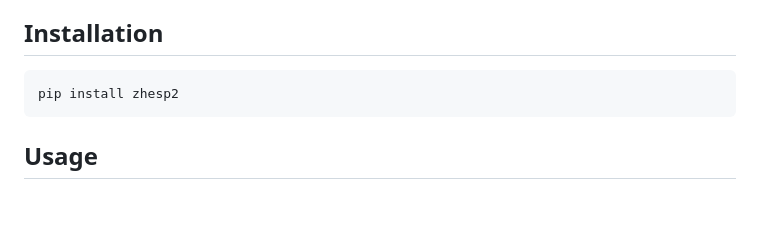
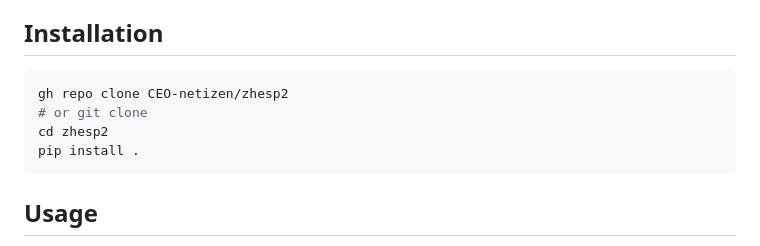
Before and after one commit to CEO-netizen/zhesp2, a Markdown page: README.md, the part around the change. Rendered like a GitHub page; blank space fills up the shorter version.

````diff
--- a/README.md
+++ b/README.md
@@ -16,7 +16,10 @@ Z-HESP2 is a terminal-based encryption tool designed for secure and efficient da
 ## Installation
 
 ```bash
-pip install zhesp2
+gh repo clone CEO-netizen/zhesp2
+# or git clone
+cd zhesp2
+pip install .
 ```
 
 ## Usage
````
